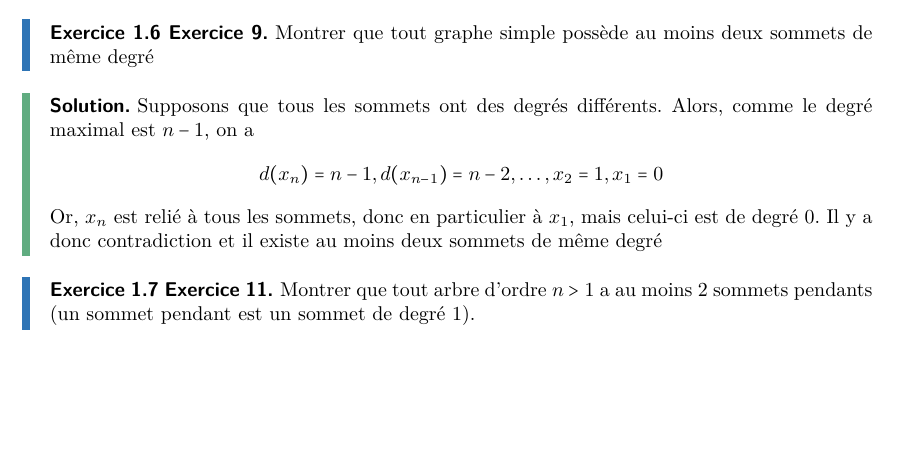
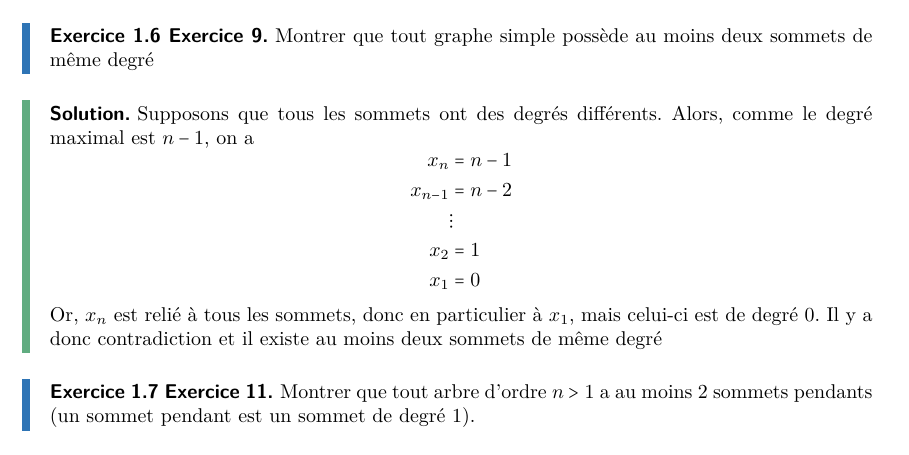
Before and after one commit to Ivan23BG/M1_Algorithmique, a LaTeX document (src/Modules_remise_a_niveau/td_main.tex, which reads src/Modules_remise_a_niveau/td_1.tex): part of page 5 of 6, cut so that both start at the same text, the shorter picture padded with empty space. Compiled offline with pdfLaTeX.

Commit message:
updated solution to td1ex9

```diff
--- a/src/Modules_remise_a_niveau/td_1.tex
+++ b/src/Modules_remise_a_niveau/td_1.tex
@@ -196,7 +196,13 @@ Montrer que \(\delta(G) \leq 2\frac mn \leq \Delta (G)\).
 	\begin{td-sol}[] %
 		Supposons que tous les sommets ont des degrés différents. Alors, comme le degré maximal est \(n-1\), on a
         \begin{equation*}
-            d(x_n) = n-1, d(x_{n-1})=n-2,\ldots,x_2=1,x_1=0
+            \begin{aligned}
+                x_n &= n-1\\
+                x_{n-1} &= n-2\\
+                &\vdots\\
+                x_2 &= 1\\
+                x_1 &= 0
+            \end{aligned}
         \end{equation*}
         Or, \(x_n\) est relié à tous les sommets, donc en particulier à \(x_1\), mais celui-ci est de degré 0.
         Il y a donc contradiction et il existe au moins deux sommets de même degré
```
Also changed, not shown: src/Modules_remise_a_niveau/td_1.tex (8 more changed lines).
